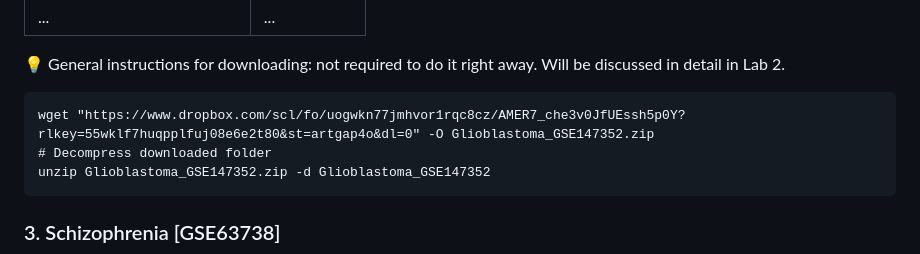
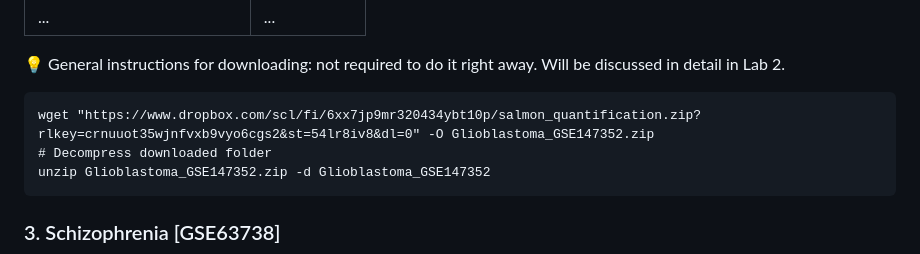
Before and after one commit to merv1n34k/DiffExp_Enrichment, a Markdown page: README.md, the part around the change. GitHub-like rendering.

````diff
--- a/README.md
+++ b/README.md
@@ -80,7 +80,7 @@ vs. normal
 
 💡 General instructions for downloading: not required to do it right away. Will be discussed in detail in Lab 2.
 ```
-wget "https://www.dropbox.com/scl/fo/uogwkn77jmhvor1rqc8cz/AMER7_che3v0JfUEssh5p0Y?rlkey=55wklf7huqpplfuj08e6e2t80&st=artgap4o&dl=0" -O Glioblastoma_GSE147352.zip
+wget "https://www.dropbox.com/scl/fi/6xx7jp9mr320434ybt10p/salmon_quantification.zip?rlkey=crnuuot35wjnfvxb9vyo6cgs2&st=54lr8iv8&dl=0" -O Glioblastoma_GSE147352.zip
 # Decompress downloaded folder
 unzip Glioblastoma_GSE147352.zip -d Glioblastoma_GSE147352
 ```
````
